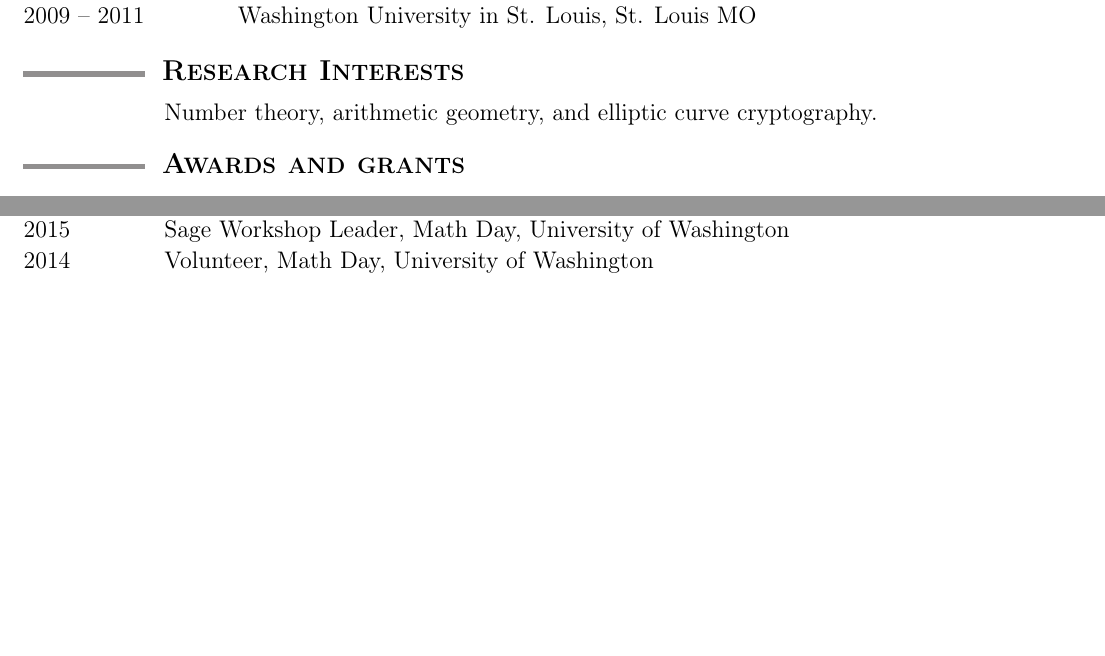
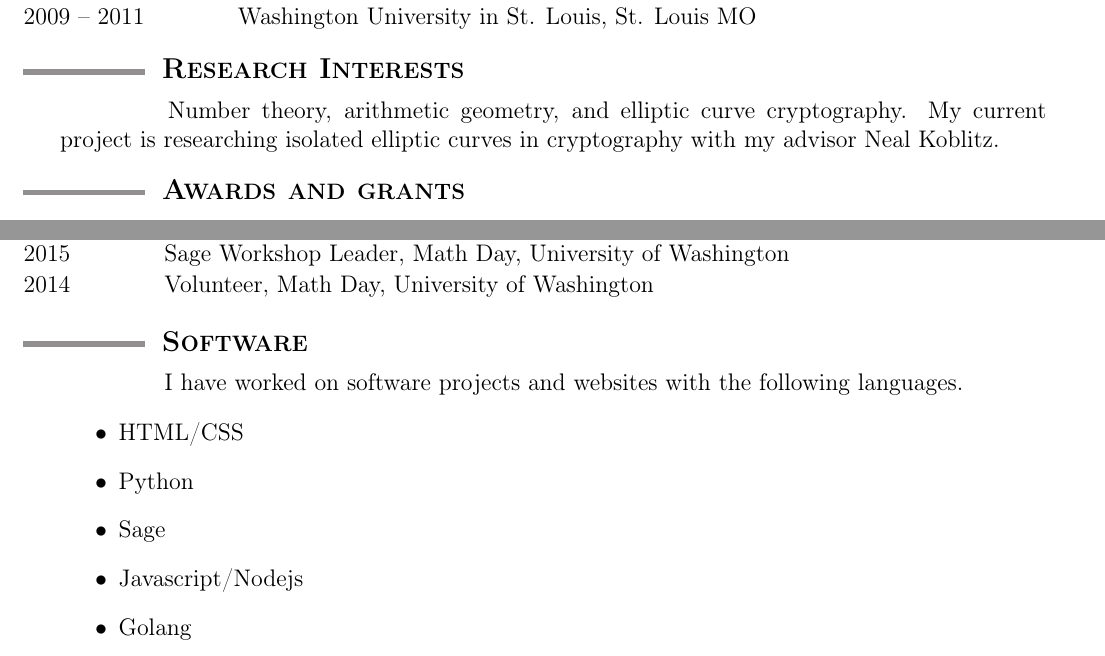
Before and after one commit to tscholl2/mathweb, a LaTeX CV (cv/cv.tex): two parts of pages 1 and 2 of 2, joined at a grey line, cut so that both start at the same text, the shorter picture padded with empty space. Compiled offline with pdfLaTeX.

Commit message:
initial software section

```diff
--- a/cv/cv.tex
+++ b/cv/cv.tex
@@ -171,6 +171,8 @@
 
 		\noindent\hspace{17mm} Number theory, arithmetic geometry, and
 		elliptic curve cryptography.
+		My current project is researching isolated elliptic curves in cryptography
+		with my advisor Neal Koblitz.
 
 	%%%%%%%%%%%%%%%%%%%%%%%%%%%%%%%%%%%%%%%%%%%%%%%%%%%%%%%%%%%%
 	\sectionheading{Awards and grants}%%%%%%%%%%%%%%%%%%%%%%%%%%
@@ -349,6 +351,22 @@
 		\end{date_section}
 
 
+	%%%%%%%%%%%%%%%%%%%%%%%%%%%%%%%%%%%%%%%%%%%%%%%%%%%%%%%%%%%%
+	\sectionheading{Software}%%%%%%%%%%%%%%%%%%%%%%%%%%%%%%%%%%%
+	%%%%%%%%%%%%%%%%%%%%%%%%%%%%%%%%%%%%%%%%%%%%%%%%%%%%%%%%%%%%
+
+        \vspace{1ex}
+
+        \noindent\hspace{17mm} I have worked on software projects
+        and websites with the following languages.
+        \begin{enumerate}
+        	\item[$\bullet$] HTML/CSS
+        	\item[$\bullet$] Python
+        	\item[$\bullet$] Sage
+        	\item[$\bullet$] Javascript/Nodejs
+        	\item[$\bullet$] Golang
+        \end{enumerate}
+
 %%%%%%%%%%%%%%%%%%%%%%%%%%%%%%%%%%%%%%%%%%%%%%%%%%%%%%%%%%%%%%%%
 \end{document}%%%%%%%%%%%%%%%%%%%%%%%%%%%%%%%%%%%%%%%%%%%%%%%%%%
 %%%%%%%%%%%%%%%%%%%%%%%%%%%%%%%%%%%%%%%%%%%%%%%%%%%%%%%%%%%%%%%%
```
Also changed, not shown: cv/cv.pdf. Lines whose indentation alone changed are shown as unchanged.
